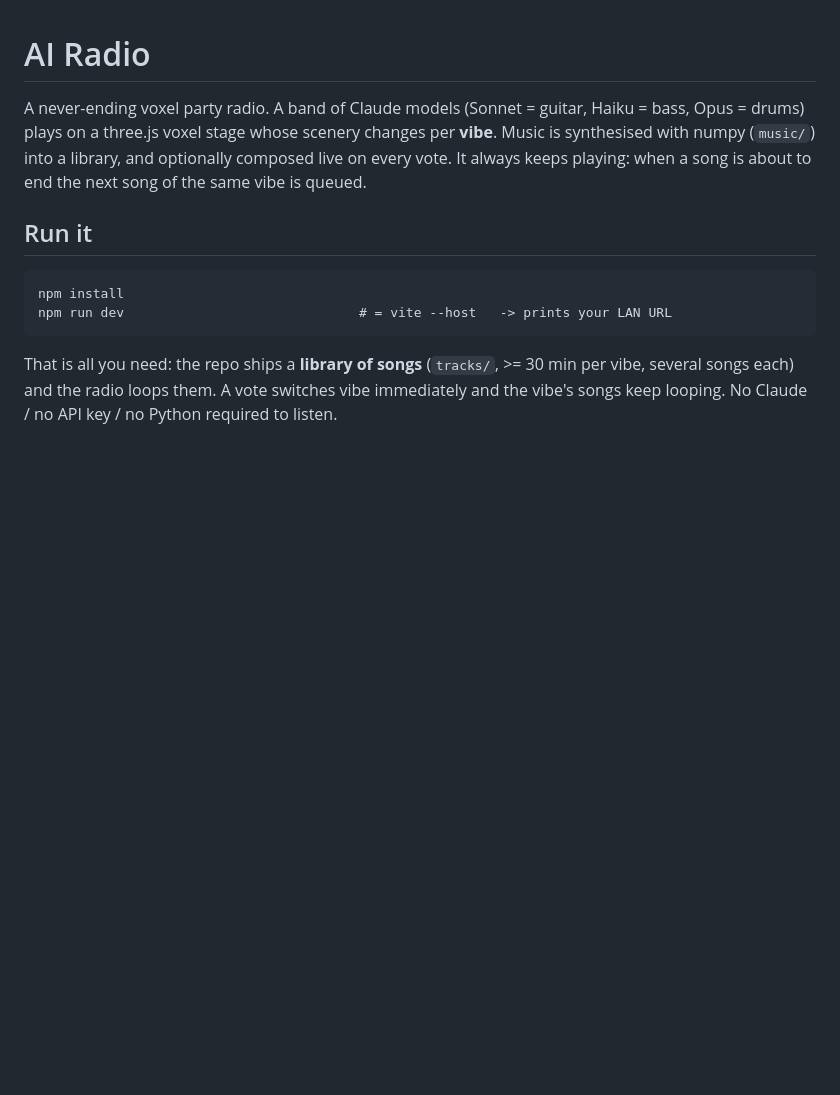
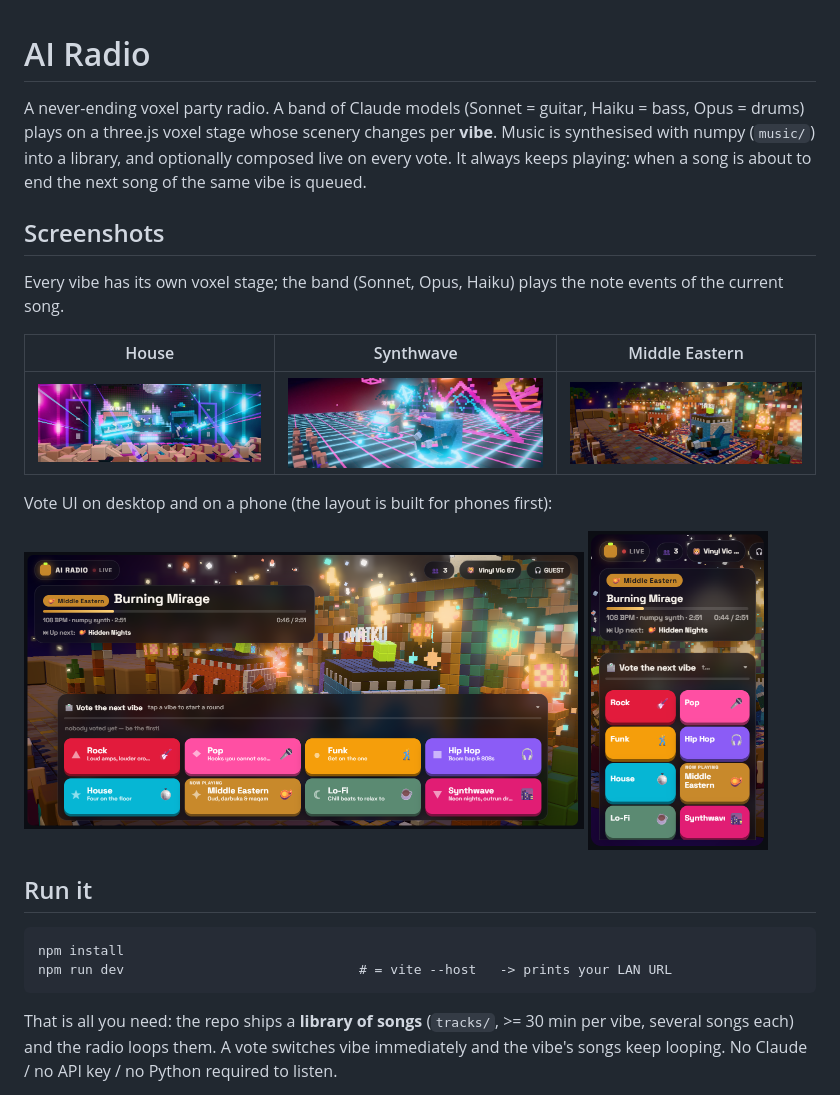
Before and after one commit to noti56/ai-radio, a Markdown page: README.md, the part around the change. Drawn GitHub-style; pictures changed too: docs/screenshots/house.jpg (added), docs/screenshots/mideast.jpg (added), docs/screenshots/synthwave.jpg (added); blank space fills up the shorter version.

Commit message:
README: add screenshots
Co-Authored-By: Claude Sonnet 5.5 <noreply@anthropic.com>

````diff
--- a/README.md
+++ b/README.md
@@ -3,6 +3,18 @@
 A never-ending voxel party radio. A band of Claude models (Sonnet = guitar, Haiku = bass, Opus = drums) plays on a
 three.js voxel stage whose scenery changes per **vibe**. Music is synthesised with numpy (`music/`) into a library, and optionally composed live on every vote. It always keeps
 playing: when a song is about to end the next song of the same vibe is queued.
+
+## Screenshots
+Every vibe has its own voxel stage; the band (Sonnet, Opus, Haiku) plays the note events of the current song.
+
+| House | Synthwave | Middle Eastern |
+|---|---|---|
+| ![House stage](docs/screenshots/house.jpg) | ![Synthwave stage](docs/screenshots/synthwave.jpg) | ![Middle Eastern stage](docs/screenshots/mideast.jpg) |
+
+Vote UI on desktop and on a phone (the layout is built for phones first):
+
+<img src="docs/screenshots/vote-desktop.png" alt="Vote UI on desktop" width="560"> <img src="docs/screenshots/vote-mobile.png" alt="Vote UI on a phone" width="180">
+
 
 ## Run it
 ```
````
